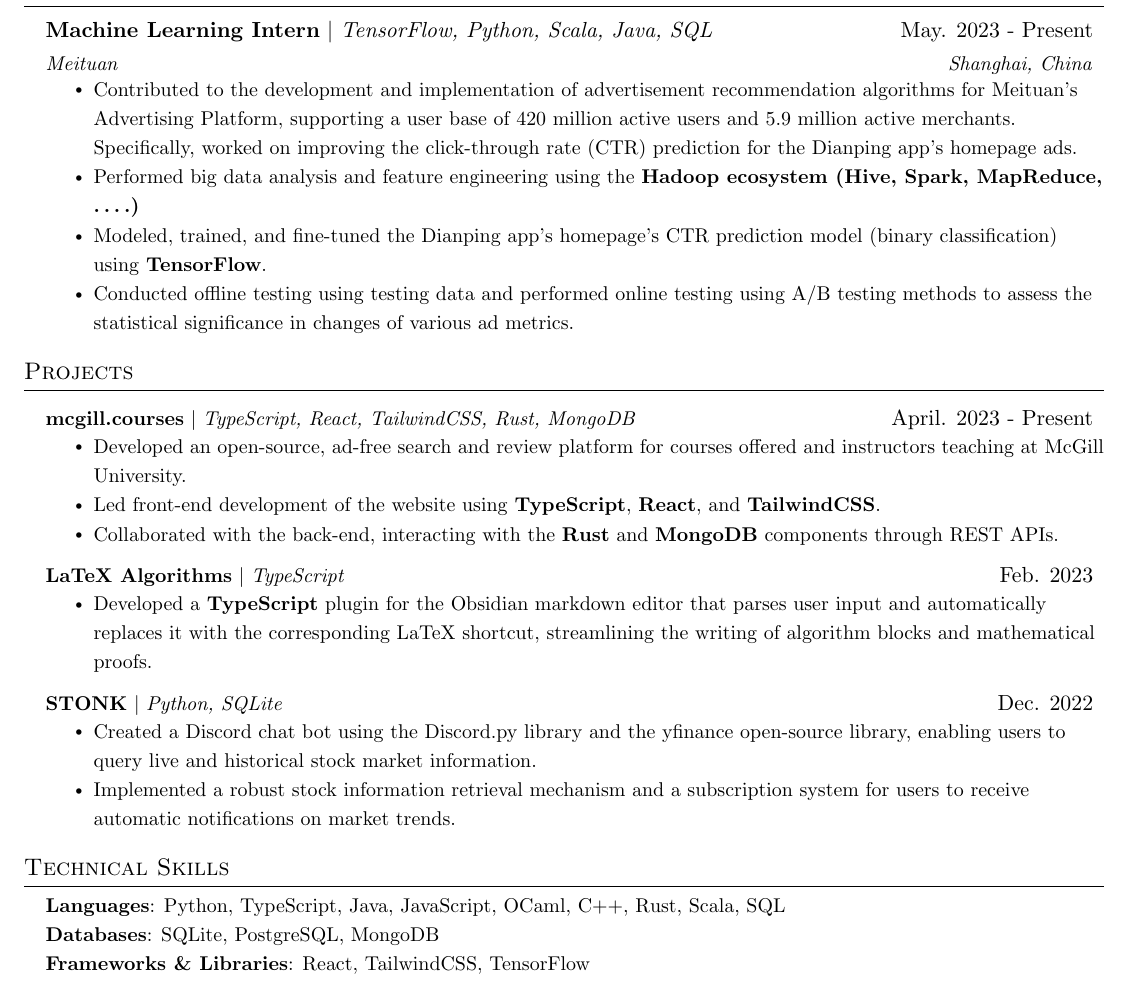
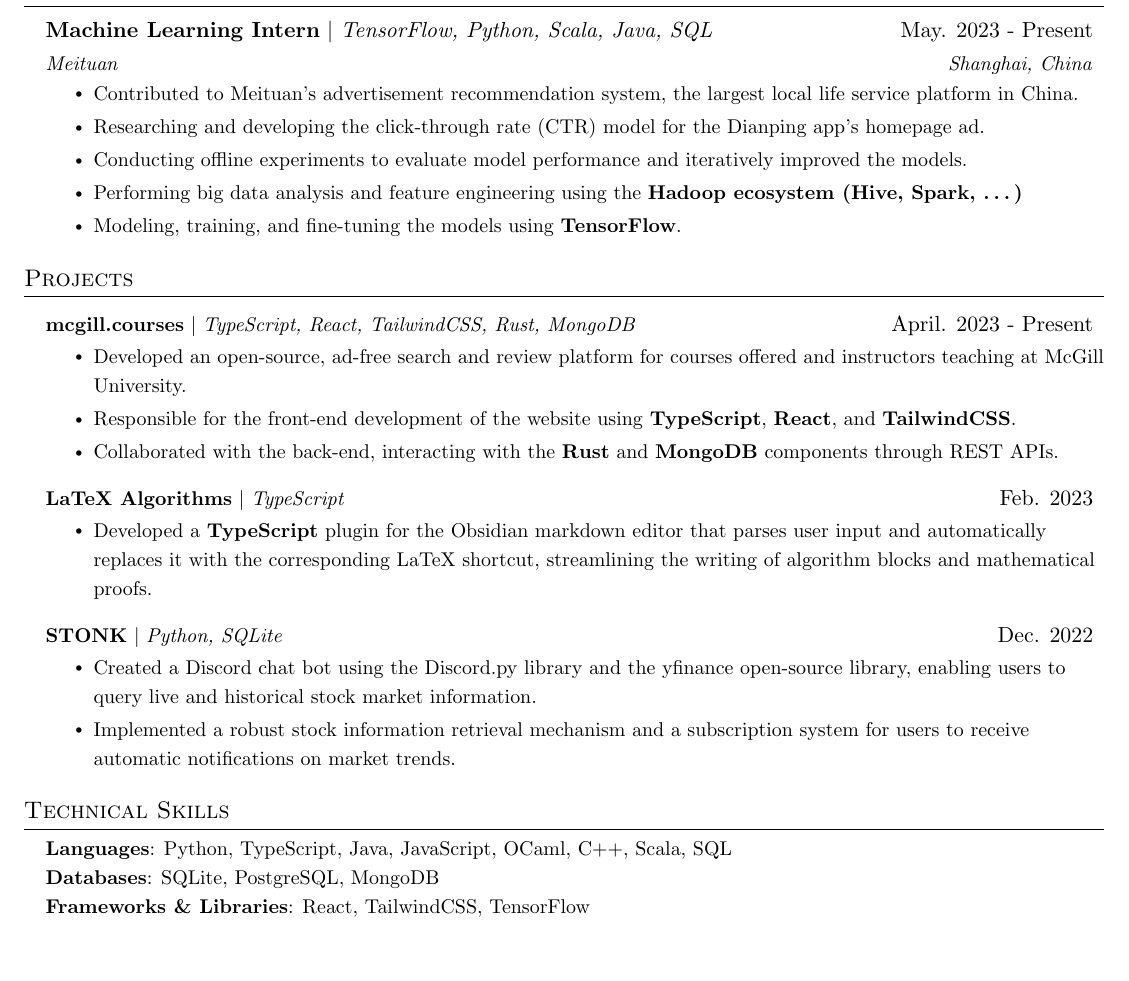
Before and after one commit to SamZhang02/cv, a LaTeX CV (English CV/Curriculum Vitae.tex): part of the page, cut so that both start at the same text, the shorter picture padded with empty space. Compiled offline with pdfLaTeX.

Commit message:
update cv

```diff
--- a/English CV/Curriculum Vitae.tex
+++ b/English CV/Curriculum Vitae.tex
@@ -135,14 +121,11 @@
 {{\textbf{Machine Learning Intern}} $|$ \emph{TensorFlow, Python, Scala, Java, SQL}}{May. 2023 - Present}
 {Meituan}{Shanghai, China}
 \resumeItemListStart
-\resumeItem{Contributed to the development and implementation of advertisement recommendation algorithms for Meituan's Advertising Platform, supporting a user base of 420 million active users and 5.9 million active merchants. Specifically, worked on improving the click-through rate (CTR) prediction for the Dianping app's homepage ads.}
-
-\resumeItem{Performed big data analysis and feature engineering using the \textbf{Hadoop ecosystem (Hive, Spark, MapReduce, \ldots.)}}
-
-\resumeItem{Modeled, trained, and fine-tuned the Dianping app's homepage's CTR prediction model (binary classification) using \textbf{TensorFlow}.}
-
-\resumeItem{Conducted offline testing using testing data and performed online testing using A/B testing methods to assess the statistical significance in changes of various ad metrics.}
-
+\resumeItem{Contributed to Meituan's advertisement recommendation system, the largest local life service platform in China.}
+\resumeItem{Researching and developing the click-through rate (CTR) model for the Dianping app's homepage ad.}
+\resumeItem{Conducting offline experiments to evaluate model performance and iteratively improved the models.}
+\resumeItem{Performing big data analysis and feature engineering using the \textbf{Hadoop ecosystem (Hive, Spark, \ldots)}}
+\resumeItem{Modeling, training, and fine-tuning the models using \textbf{TensorFlow}.}
 \resumeItemListEnd
 \resumeSubHeadingListEnd
 
@@ -151,10 +134,10 @@
 \resumeSubHeadingListStart
 
 \resumeProjectHeading
-{\href{https://github.com/terror/mcgill.courses}{\textbf{mcgill.courses}} $|$ \emph{TypeScript, React, TailwindCSS, Rust, MongoDB}}{April. 2023 - Present}
+{\href{https://mcgill.courses}{\textbf{mcgill.courses}} $|$ \emph{TypeScript, React, TailwindCSS, Rust, MongoDB}}{April. 2023 - Present}
 \resumeItemListStart
 \resumeItem{Developed an open-source, ad-free search and review platform for courses offered and instructors teaching at McGill University.}
-\resumeItem{Led front-end development of the website using \textbf{TypeScript}, \textbf{React}, and \textbf{TailwindCSS}.}
+\resumeItem{Responsible for the front-end development of the website using \textbf{TypeScript}, \textbf{React}, and \textbf{TailwindCSS}.}
 \resumeItem{Collaborated with the back-end, interacting with the \textbf{Rust} and \textbf{MongoDB} components through REST APIs.}
 \resumeItemListEnd
 
@@ -176,7 +159,7 @@
 \section{Technical Skills}
 \begin{itemize}[leftmargin=0.15in, label={}]
   \small{\item{
-                \textbf{Languages}{: Python, TypeScript, Java, JavaScript, OCaml, C++, Rust, Scala, SQL} \\
+                \textbf{Languages}{: Python, TypeScript, Java, JavaScript, OCaml, C++, Scala, SQL} \\
                 \textbf{Databases}{: SQLite, PostgreSQL, MongoDB}\\
                 \textbf{Frameworks \& Libraries}{: React, TailwindCSS, TensorFlow}\\
                 \textbf{Tools}{: Git, HTML/CSS, \LaTeX, Spark}\\
```
Also changed, not shown: English CV/Curriculum Vitae.pdf, English CV/Curriculum Vitae.tex (28 more changed lines), 6 other files.
